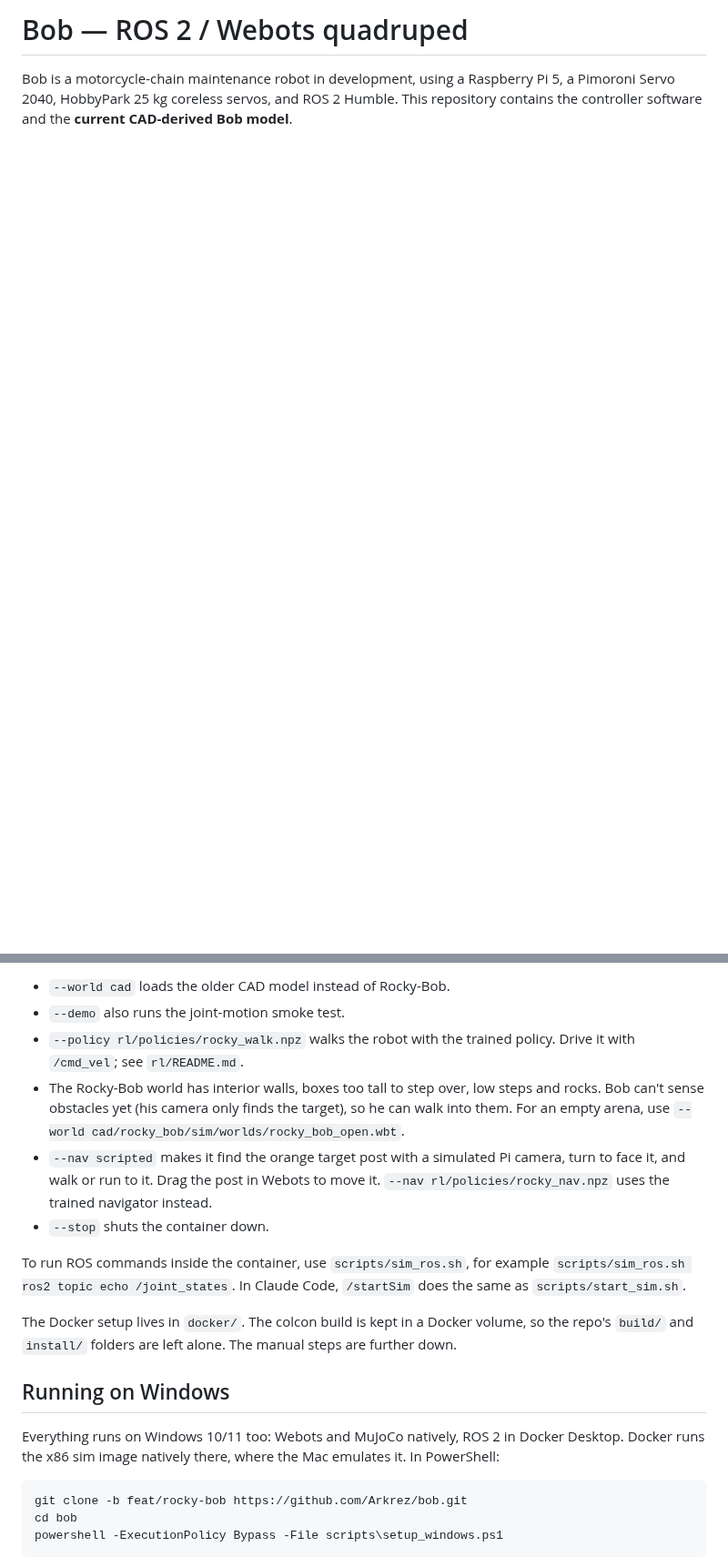
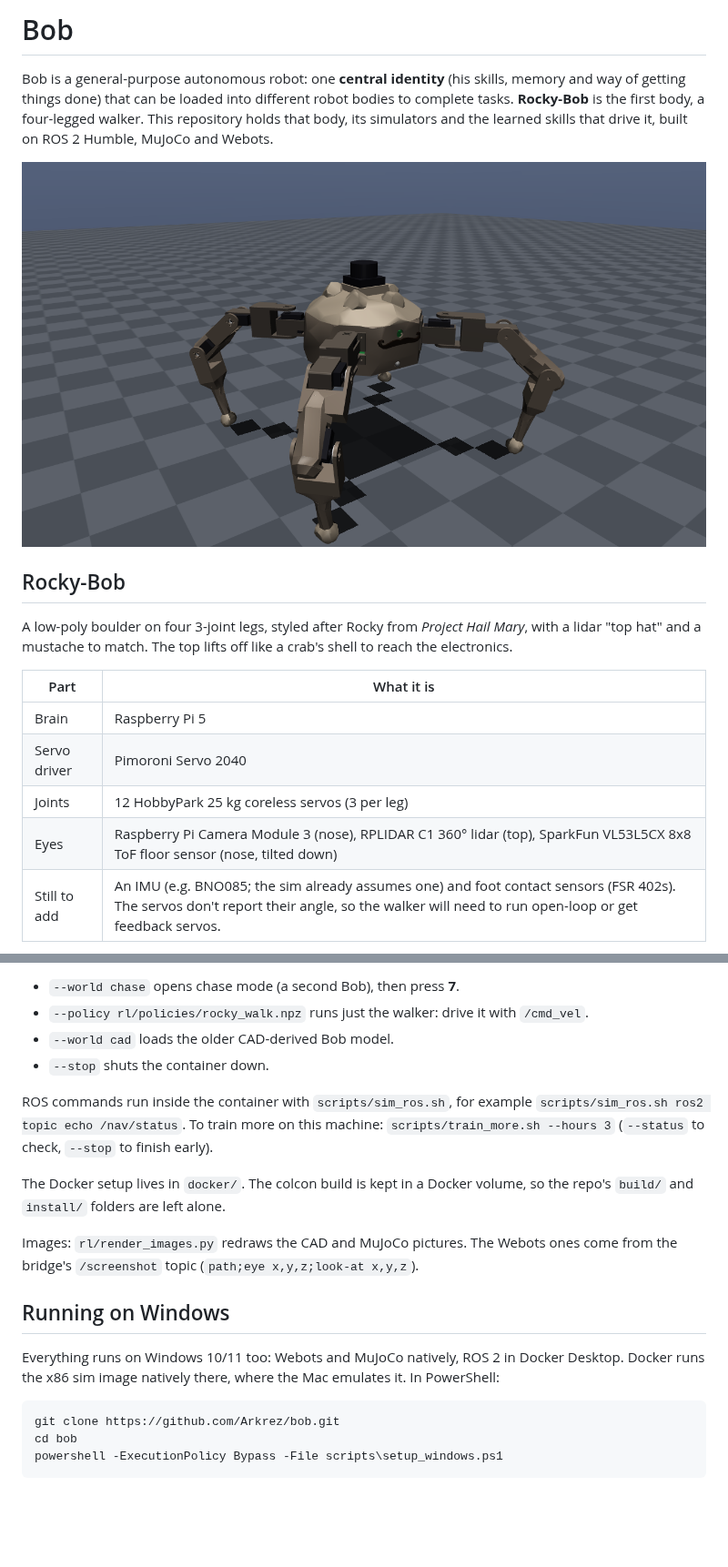
Before and after one commit to Arkrez/bob, a Markdown page: README.md, 2 parts joined by grey strips. Shown at 91% size. Rendered like a GitHub page; pictures changed too: docs/images/mujoco_standing.png (added); blank space fills up the shorter version.

````diff
--- a/README.md
+++ b/README.md
@@ -1,3 +1,18 @@
-# Bob — ROS 2 / Webots quadruped
+# Bob
 
-Bob is a motorcycle-chain maintenance robot in development, using a Raspberry Pi 5, a Pimoroni Servo 2040, HobbyPark 25 kg coreless servos, and ROS 2 Humble. This repository contains the controller software and the **current CAD-derived Bob model**.
+Bob is a general-purpose autonomous robot: one **central identity** (his skills, memory and way of getting things done) that can be loaded into different robot bodies to complete tasks. **Rocky-Bob** is the first body, a four-legged walker. This repository holds that body, its simulators and the learned skills that drive it, built on ROS 2 Humble, MuJoCo and Webots.
+
+![Rocky-Bob in MuJoCo](docs/images/mujoco_standing.png)
+
+## Rocky-Bob
+
+A low-poly boulder on four 3-joint legs, styled after Rocky from *Project Hail Mary*, with a lidar "top hat" and a mustache to match. The top lifts off like a crab's shell to reach the electronics.
+
+| Part | What it is |
+| --- | --- |
+| Brain | Raspberry Pi 5 |
+| Servo driver | Pimoroni Servo 2040 |
+| Joints | 12 HobbyPark 25 kg coreless servos (3 per leg) |
+| Eyes | Raspberry Pi Camera Module 3 (nose), RPLIDAR C1 360° lidar (top), SparkFun VL53L5CX 8x8 ToF floor sensor (nose, tilted down) |
+| Still to add | An IMU (e.g. BNO085; the sim already assumes one) and foot contact sensors (FSR 402s). The servos don't report their angle, so the walker will need to run open-loop or get feedback servos. |
+
@@ -21,22 +54,21 @@ Options:
 
-- `--world cad` loads the older CAD model instead of Rocky-Bob.
-- `--demo` also runs the joint-motion smoke test.
-- `--policy rl/policies/rocky_walk.npz` walks the robot with the trained policy. Drive it with `/cmd_vel`; see `rl/README.md`.
-- The Rocky-Bob world has interior walls, boxes too tall to step over, low steps and rocks. Bob can't sense obstacles yet (his camera only finds the target), so he can walk into them. For an empty arena, use `--world cad/rocky_bob/sim/worlds/rocky_bob_open.wbt`.
-- `--nav scripted` makes it find the orange target post with a simulated Pi camera, turn to face it, and walk or run to it. Drag the post in Webots to move it. `--nav rl/policies/rocky_nav.npz` uses the trained navigator instead.
+- `--world chase` opens chase mode (a second Bob), then press **7**.
+- `--policy rl/policies/rocky_walk.npz` runs just the walker: drive it with `/cmd_vel`.
+- `--world cad` loads the older CAD-derived Bob model.
 - `--stop` shuts the container down.
 
-To run ROS commands inside the container, use `scripts/sim_ros.sh`, for example `scripts/sim_ros.sh ros2 topic echo /joint_states`. In Claude Code, `/startSim` does the same as `scripts/start_sim.sh`.
+ROS commands run inside the container with `scripts/sim_ros.sh`, for example `scripts/sim_ros.sh ros2 topic echo /nav/status`. To train more on this machine: `scripts/train_more.sh --hours 3` (`--status` to check, `--stop` to finish early).
 
-The Docker setup lives in `docker/`. The colcon build is kept in a Docker volume, so the repo's `build/` and `install/` folders are left alone. The manual steps are further down.
+The Docker setup lives in `docker/`. The colcon build is kept in a Docker volume, so the repo's `build/` and `install/` folders are left alone.
 
+Images: `rl/render_images.py` redraws the CAD and MuJoCo pictures. The Webots ones come from the bridge's `/screenshot` topic (`path;eye x,y,z;look-at x,y,z`).
 
 ## Running on Windows
 
 Everything runs on Windows 10/11 too: Webots and MuJoCo natively, ROS 2 in Docker Desktop. Docker runs the x86 sim image natively there, where the Mac emulates it. In PowerShell:
 
 ```powershell
-git clone -b feat/rocky-bob https://github.com/Arkrez/bob.git
+git clone https://github.com/Arkrez/bob.git
 cd bob
 powershell -ExecutionPolicy Bypass -File scripts\setup_windows.ps1
 ```
````
Also changed, not shown: other parts of README.md (+38 -20 lines), docs/images/cad_parts.png (added), docs/images/mujoco_terrain.png (added), docs/images/webots_arena.jpg (added), docs/images/webots_stairs.jpg (added), docs/images/webots_tall_stairs.jpg (added), 2 other files.
